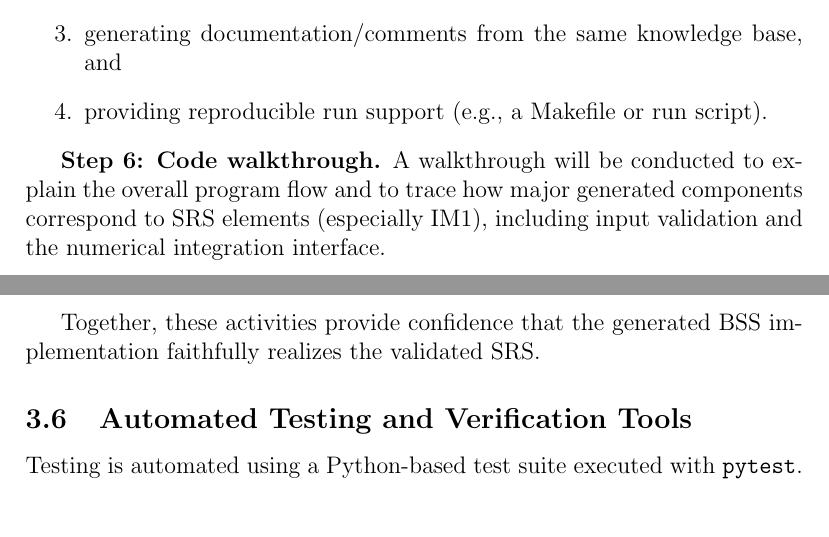
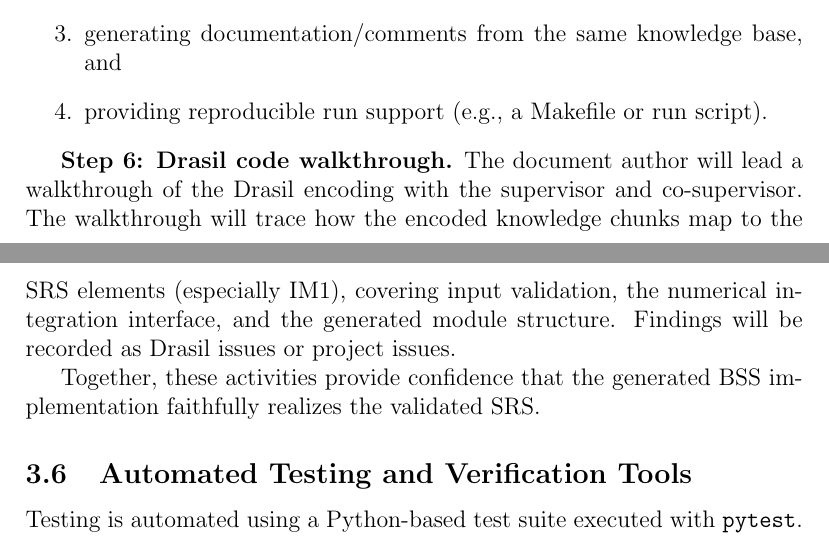
Before and after one commit to Xinlu-Y/CAS741, a LaTeX document (docs/VnVPlan/VnVPlan.tex): two parts of pages 10 and 11 of 19, joined at a grey line, cut so that both start at the same text, the shorter picture padded with empty space. Compiled offline with pdfLaTeX; a LaTeX package or settings file that is missing is left out.

Commit message:
VnV: expand Step 6 code walkthrough details

```diff
--- a/docs/VnVPlan/VnVPlan.tex
+++ b/docs/VnVPlan/VnVPlan.tex
@@ -248,10 +248,12 @@ the generator configuration meets project requirements, including:
   \item providing reproducible run support (e.g., a Makefile or run script).
 \end{enumerate}
 
-\textbf{Step 6: Code walkthrough.}
-A walkthrough will be conducted to explain the overall program flow and to
-trace how major generated components correspond to SRS elements (especially IM1),
-including input validation and the numerical integration interface.
+\textbf{Step 6: Drasil code walkthrough.}
+The document author will lead a walkthrough of the Drasil encoding with the
+supervisor and co-supervisor. The walkthrough will trace how the encoded
+knowledge chunks map to the SRS elements (especially IM1), covering input
+validation, the numerical integration interface, and the generated module
+structure. Findings will be recorded as Drasil issues or project issues.
 
 Together, these activities provide confidence that the generated BSS
 implementation faithfully realizes the validated SRS.
```
